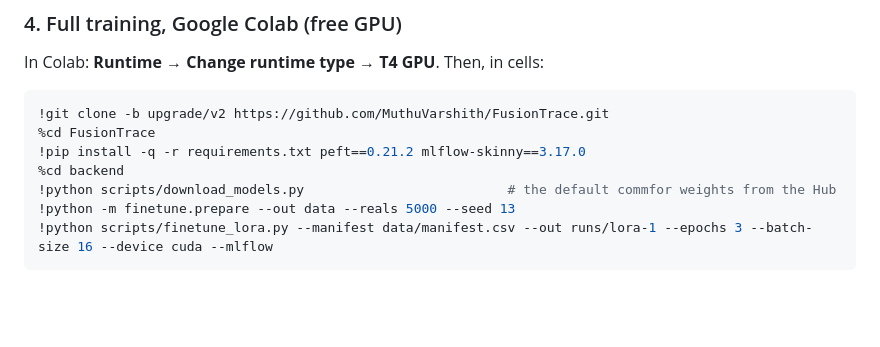
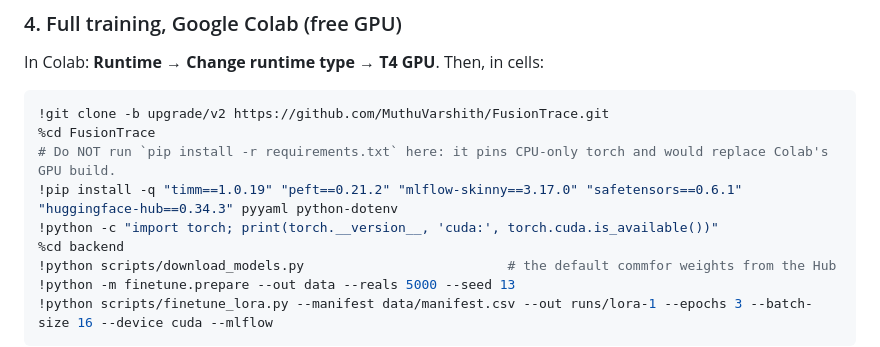
Before and after one commit to MuthuVarshith/FusionTrace, a Markdown page: docs/how-to-finetune.md, the part around the change. Rendered like a GitHub page; blank space fills up the shorter version.

Commit message:
how-to-finetune: Colab installs without the CPU-pinned requirements.txt
Co-Authored-By: Claude Haiku 5.5 <noreply@anthropic.com>

````diff
--- a/docs/how-to-finetune.md
+++ b/docs/how-to-finetune.md
@@ -107,7 +107,9 @@ In Colab: **Runtime → Change runtime type → T4 GPU**. Then, in cells:
 ```bash
 !git clone -b upgrade/v2 https://github.com/MuthuVarshith/FusionTrace.git
 %cd FusionTrace
-!pip install -q -r requirements.txt peft==0.21.2 mlflow-skinny==3.17.0
+# Do NOT run `pip install -r requirements.txt` here: it pins CPU-only torch and would replace Colab's GPU build.
+!pip install -q "timm==1.0.19" "peft==0.21.2" "mlflow-skinny==3.17.0" "safetensors==0.6.1" "huggingface-hub==0.34.3" pyyaml python-dotenv
+!python -c "import torch; print(torch.__version__, 'cuda:', torch.cuda.is_available())"
 %cd backend
 !python scripts/download_models.py                          # the default commfor weights from the Hub
 !python -m finetune.prepare --out data --reals 5000 --seed 13
````
